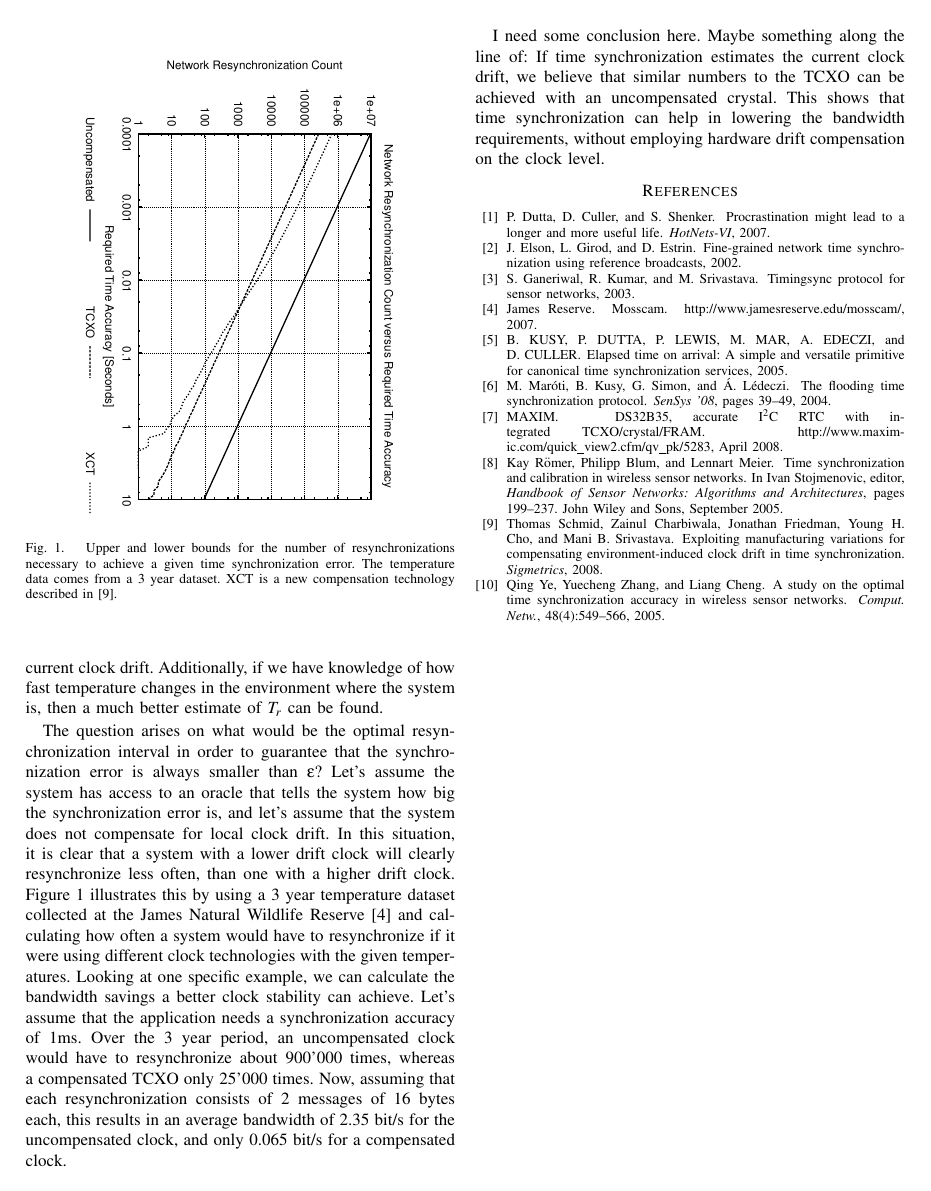
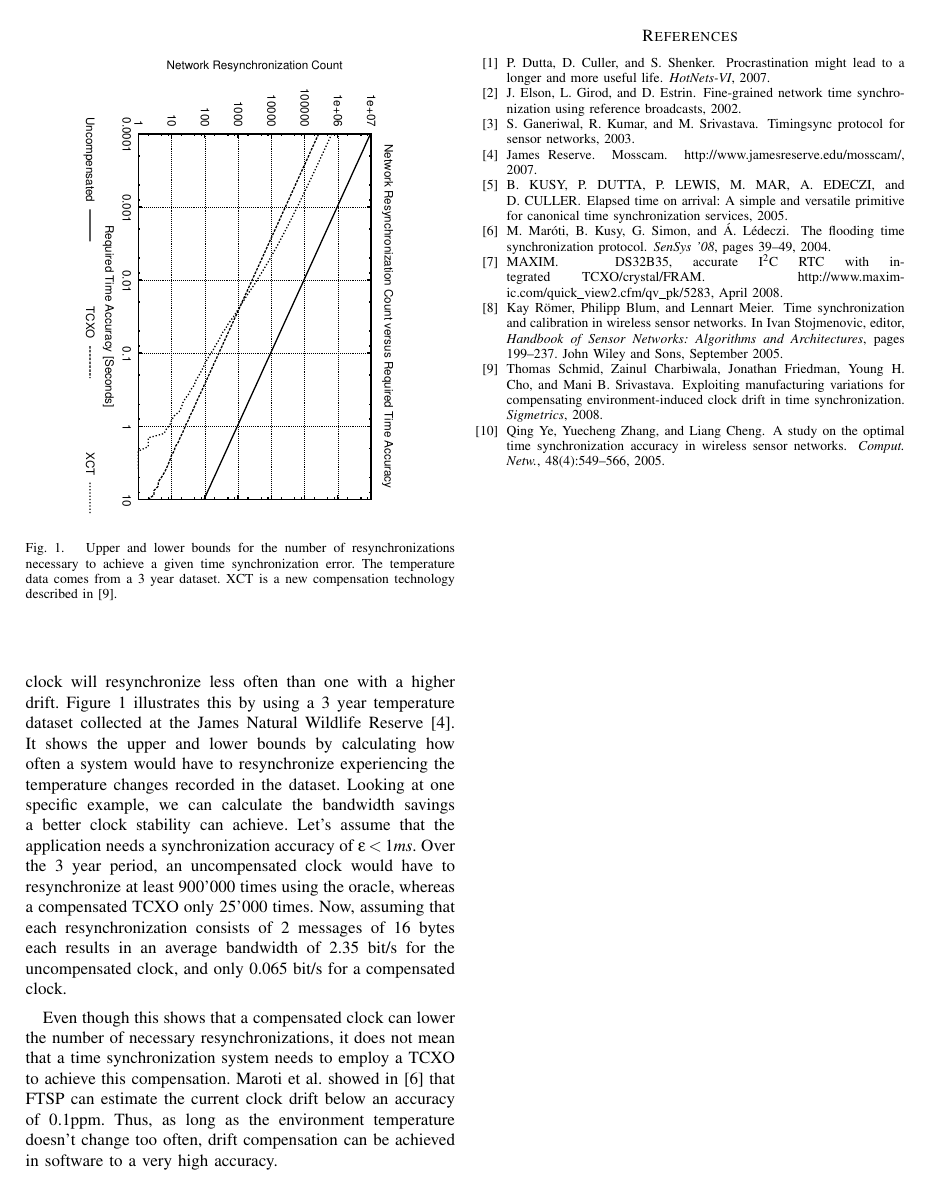
Before and after one commit to nesl/timesyncita2008, a LaTeX paper (main.tex, which reads ita_ucla2008.tex): page 5 of 5. Compiled offline with pdfLaTeX.

Commit message:
some changes

```diff
--- a/ita_ucla2008.tex
+++ b/ita_ucla2008.tex
@@ -106,17 +107,3 @@ the system is, then a much better estimate of $T_r$ can be found.
     \end{center}
 \end{figure}
 
-The question arises on what would be the optimal resynchronization interval in
-order to guarantee that the synchronization error is always smaller than
-$\epsilon$? Let's assume the system has access to an oracle that tells the
-system how big the synchronization error is, and let's assume that the system
-does not compensate for local clock drift. In this situation, it is clear that
-a system with a lower drift clock will clearly resynchronize less often, than
-one with a higher drift clock. Figure \ref{fig:resync} illustrates this by
-using a 3 year temperature dataset collected at the James Natural Wildlife Reserve
-\cite{mosscam} and calculating how often a system would have to resynchronize
-if it were using different clock technologies with the given temperatures.
-Looking at one specific example, we can calculate the bandwidth savings a
-better clock stability can achieve. Let's assume that the application needs a
-synchronization accuracy of 1ms. Over the 3 year period, an uncompensated
-clock would have to resynchronize about 900'000 times, whereas a compensated
@@ -123,10 +114,21 @@ clock would have to resynchronize about 900'000 times, whereas a compensated
+local clock drift, it is clear that a system with a lower drift clock will
+resynchronize less often than one with a higher drift. Figure \ref{fig:resync}
+illustrates this by using a 3 year temperature dataset collected at the James
+Natural Wildlife Reserve \cite{mosscam}. It shows the upper and lower bounds
+by calculating how often a system would have to resynchronize experiencing the
+temperature changes recorded in the dataset. Looking at one specific example,
+we can calculate the bandwidth savings a better clock stability can achieve.
+Let's assume that the application needs a synchronization accuracy of
+$\epsilon<1ms$. Over the 3 year period, an uncompensated clock would have to
+resynchronize at least 900'000 times using the oracle, whereas a compensated
 TCXO only 25'000 times. Now, assuming that each resynchronization consists of
-2 messages of 16 bytes each, this results in an average bandwidth of
-2.35 bit/s for the uncompensated clock, and only 0.065 bit/s for a compensated
-clock.
+2 messages of 16 bytes each results in an average bandwidth of 2.35 bit/s for
+the uncompensated clock, and only 0.065 bit/s for a compensated clock.
 
-I need some conclusion here. Maybe something along the line of: If time
-synchronization estimates the current clock drift, we believe that similar numbers to the TCXO
-can be achieved with an uncompensated crystal. This shows
-that time synchronization can help in lowering the bandwidth requirements,
-without employing hardware drift compensation on the clock level.
+Even though this shows that a compensated clock can lower the number of
+necessary resynchronizations, it does not mean that a time synchronization
+system needs to employ a TCXO to achieve this compensation. Maroti et al.
+showed in \cite{maroti2004ftsp} that FTSP can estimate the current clock drift
+below an accuracy of 0.1ppm. Thus, as long as the environment temperature
+doesn't change too often, drift compensation can be achieved in software to a
+very high accuracy.
--- a/main.tex
+++ b/main.tex
@@ -10,6 +10,8 @@
 \usepackage{amssymb}
 %\usepackage{graphics}
 %\usepackage{epsfig} % for postscript graphics files
+
+\DeclareMathOperator{\Drift}{Drift}
 
 \usepackage{cite}
 \ifCLASSINFOpdf
```
Also changed, not shown: Detector.tex (+1 -1 lines), abstract.tex (+1 -1 lines), appQOI.tex (+8 -9 lines), intro.tex (+6 -6 lines), main.pdf, ita_ucla2008.tex (19 more changed lines).
